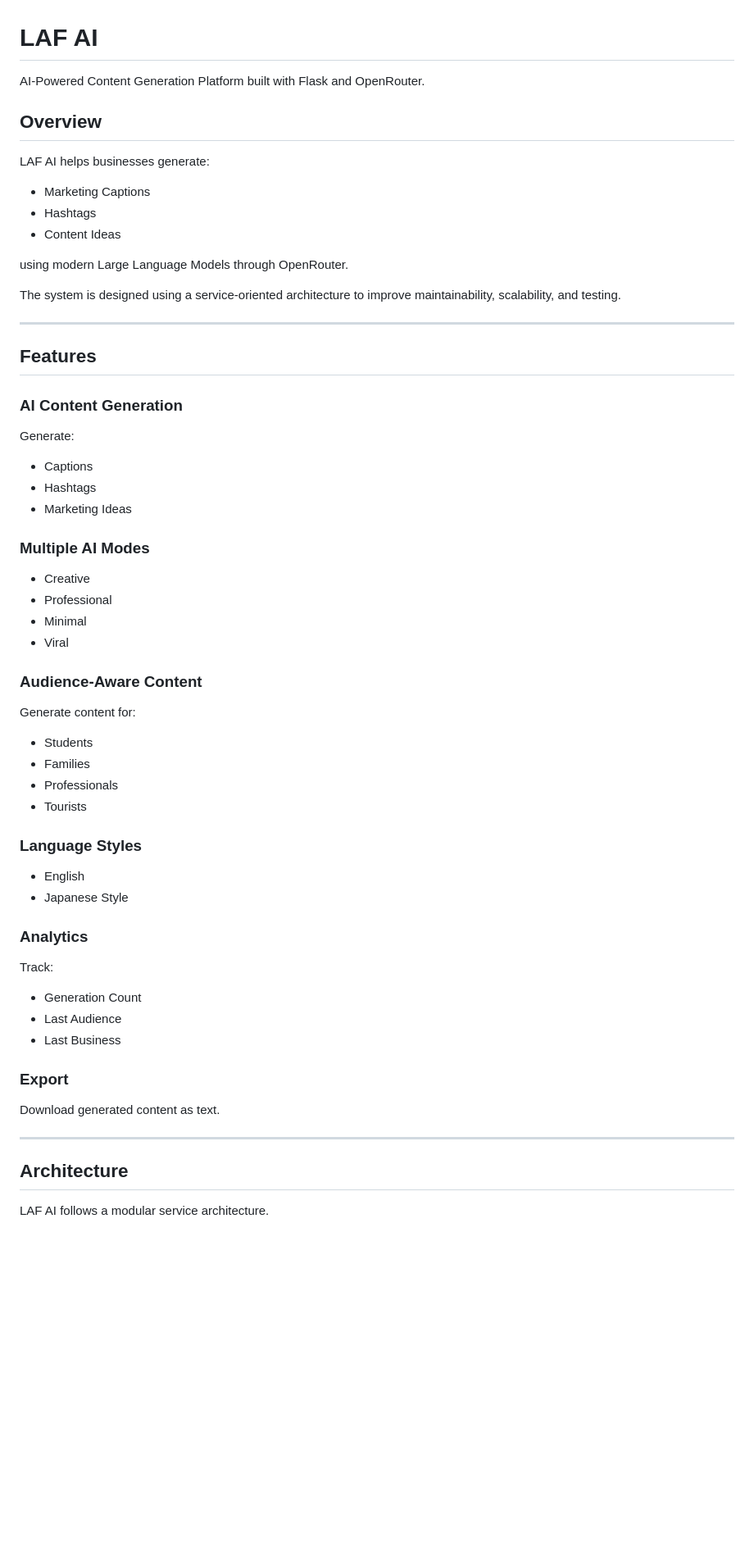
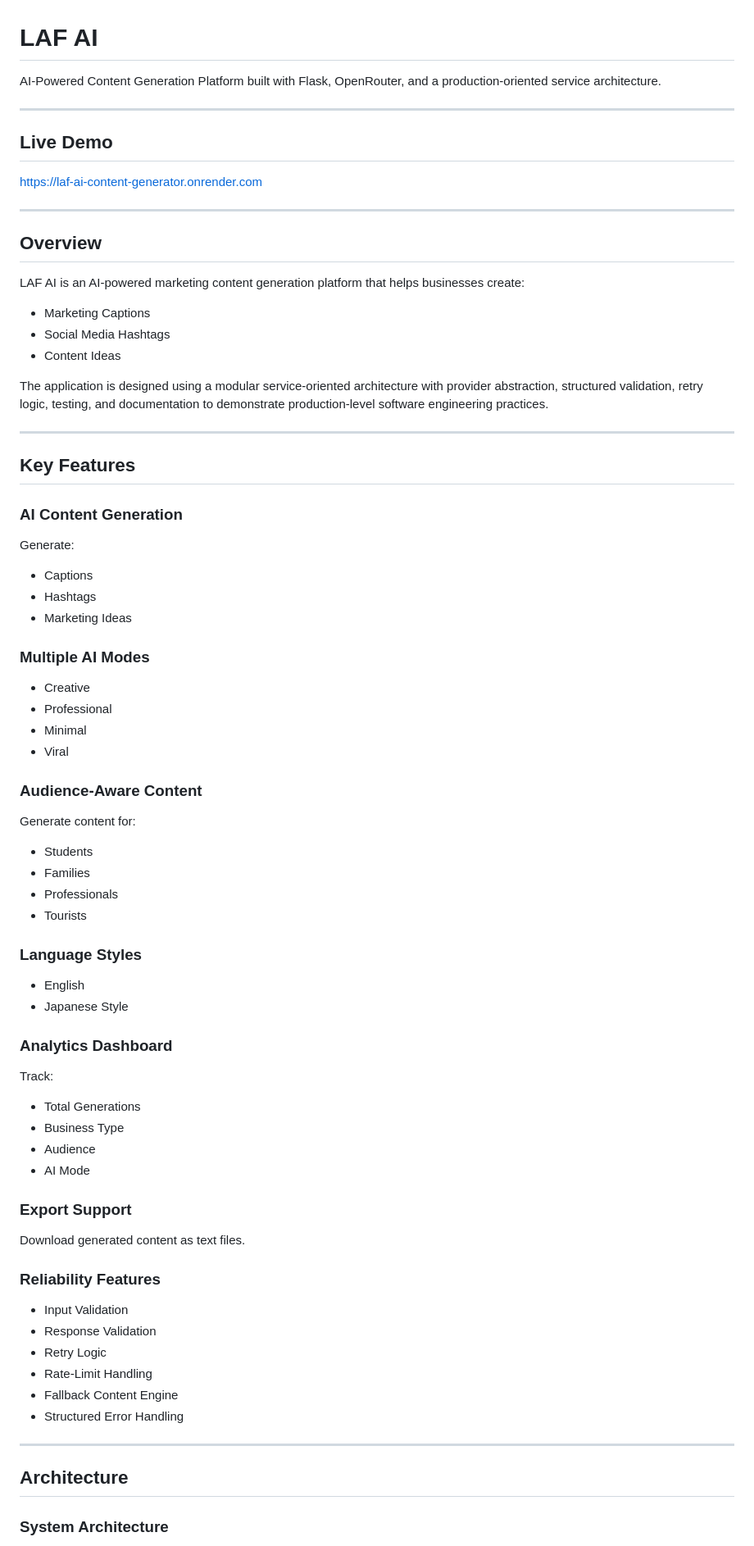
Before and after one commit to Alee-n/LAF-AI---Content-Generator, a Markdown page: README.md, the part around one of its changes. Shown at 82% size. Rendered like a GitHub page; blank space fills up the shorter version.

```diff
--- a/README.md
+++ b/README.md
@@ -1,67 +1,83 @@
 # LAF AI
 
-AI-Powered Content Generation Platform built with Flask and OpenRouter.
+AI-Powered Content Generation Platform built with Flask, OpenRouter, and a production-oriented service architecture.
+
+---
+
+## Live Demo
+
+https://laf-ai-content-generator.onrender.com
+
+---
 
 ## Overview
 
-LAF AI helps businesses generate:
+LAF AI is an AI-powered marketing content generation platform that helps businesses create:
 
-- Marketing Captions
-- Hashtags
-- Content Ideas
+* Marketing Captions
+* Social Media Hashtags
+* Content Ideas
 
-using modern Large Language Models through OpenRouter.
-
-The system is designed using a service-oriented architecture to improve maintainability, scalability, and testing.
+The application is designed using a modular service-oriented architecture with provider abstraction, structured validation, retry logic, testing, and documentation to demonstrate production-level software engineering practices.
 
 ---
 
-## Features
+## Key Features
 
 ### AI Content Generation
 
 Generate:
 
-- Captions
-- Hashtags
-- Marketing Ideas
+* Captions
+* Hashtags
+* Marketing Ideas
 
 ### Multiple AI Modes
 
-- Creative
-- Professional
-- Minimal
-- Viral
+* Creative
+* Professional
+* Minimal
+* Viral
 
 ### Audience-Aware Content
 
 Generate content for:
 
-- Students
-- Families
-- Professionals
-- Tourists
+* Students
+* Families
+* Professionals
+* Tourists
 
 ### Language Styles
 
-- English
-- Japanese Style
+* English
+* Japanese Style
 
-### Analytics
+### Analytics Dashboard
 
 Track:
 
-- Generation Count
-- Last Audience
-- Last Business
+* Total Generations
+* Business Type
+* Audience
+* AI Mode
 
-### Export
+### Export Support
 
-Download generated content as text.
+Download generated content as text files.
+
+### Reliability Features
+
+* Input Validation
+* Response Validation
+* Retry Logic
+* Rate-Limit Handling
+* Fallback Content Engine
+* Structured Error Handling
 
 ---
 
 ## Architecture
 
-LAF AI follows a modular service architecture.
+### System Architecture
 
```
Also changed, not shown: other parts of README.md (+173 -57 lines), docs/api-flow.md (added, +21 -0 lines), docs/scalability.md (added, +15 -0 lines), docs/technical-decisions.md (added, +21 -0 lines), screenshots/generation.png (added), screenshots/history.png (added), screenshots/home.png (added), 8 other files.
